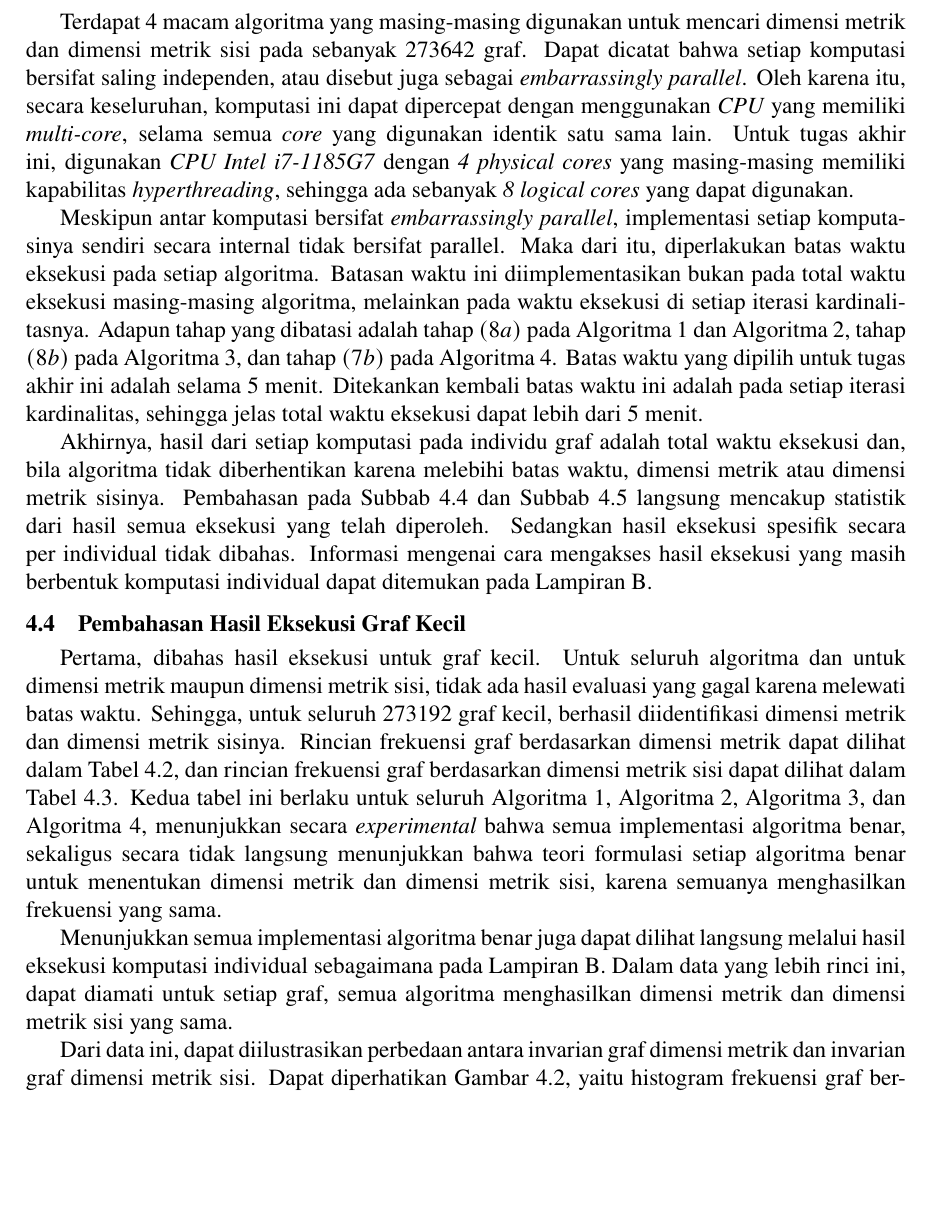
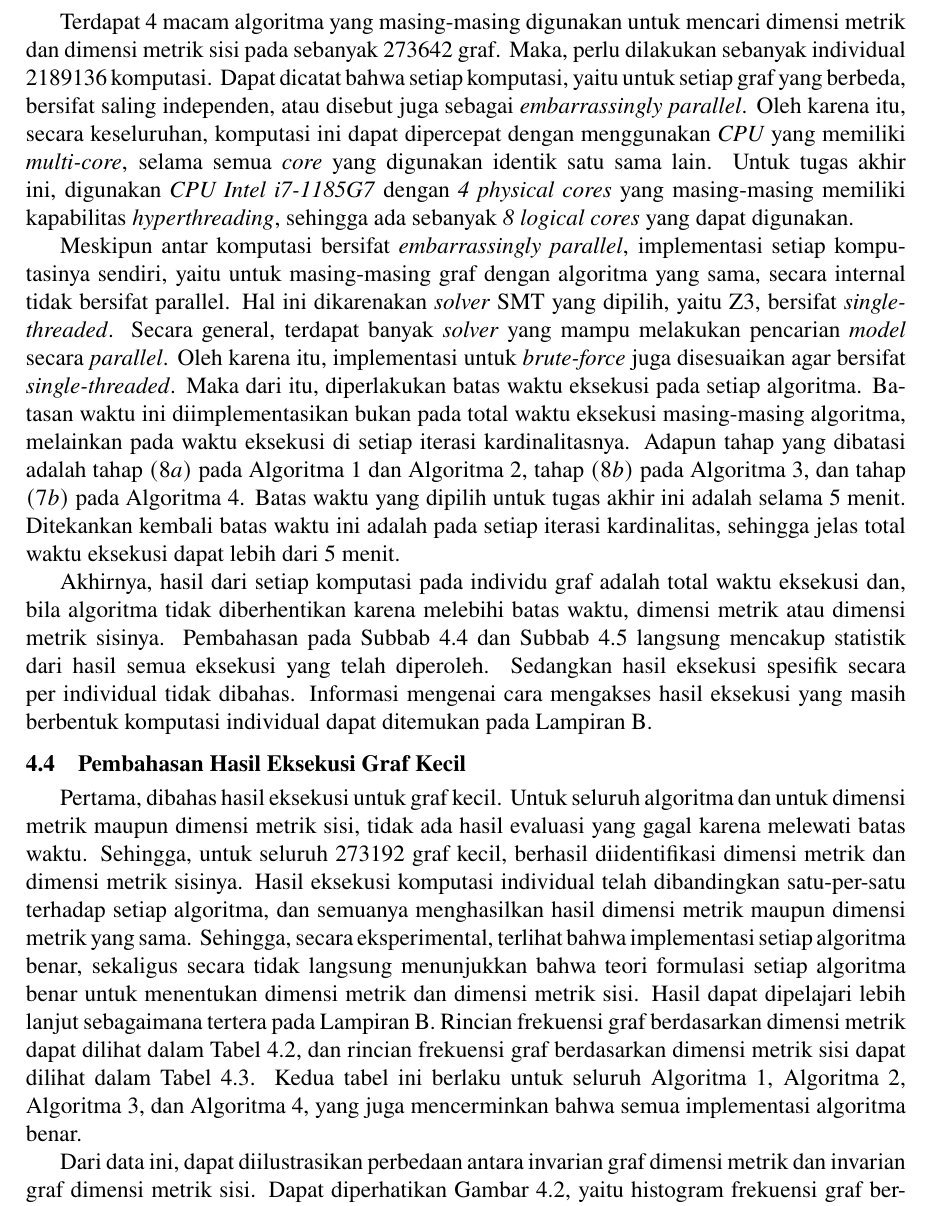
Before and after one commit to wijayarakhmat98/tugas-akhir, a LaTeX thesis (book.tex, which reads mainmatter/chapter-4.3.tex, mainmatter/chapter-4.4.tex): part of page 55 of 76, cut so that both start at the same text, the shorter picture padded with empty space. Compiled offline with pdfLaTeX.

Commit message:
Fix misunderstood revision

```diff
--- a/mainmatter/chapter-4.3.tex
+++ b/mainmatter/chapter-4.3.tex
@@ -10,8 +10,8 @@ Melanjutkan pembahasan pada \autoref{sec:data}, total graf kecil yang akan dicar
 	\input{result/graph-count}
 \end{center}
 
-Terdapat 4 macam algoritma yang masing-masing digunakan untuk mencari dimensi metrik dan dimensi metrik sisi pada sebanyak 273642 graf. Dapat dicatat bahwa setiap komputasi bersifat saling independen, atau disebut juga sebagai \foreign{embarrassingly parallel}. Oleh karena itu, secara keseluruhan, komputasi ini dapat dipercepat dengan menggunakan \foreign{CPU} yang memiliki \foreign{multi-core}, selama semua \foreign{core} yang digunakan identik satu sama lain. Untuk tugas akhir ini, digunakan \foreign{CPU Intel i7-1185G7} dengan \foreign{4 physical cores} yang masing-masing memiliki kapabilitas \foreign{hyperthreading}, sehingga ada sebanyak \foreign{8 logical cores} yang dapat digunakan.
+Terdapat 4 macam algoritma yang masing-masing digunakan untuk mencari dimensi metrik dan dimensi metrik sisi pada sebanyak 273642 graf. Maka, perlu dilakukan sebanyak individual 2189136 komputasi. Dapat dicatat bahwa setiap komputasi, yaitu untuk setiap graf yang berbeda, bersifat saling independen, atau disebut juga sebagai \foreign{embarrassingly parallel}. Oleh karena itu, secara keseluruhan, komputasi ini dapat dipercepat dengan menggunakan \foreign{CPU} yang memiliki \foreign{multi-core}, selama semua \foreign{core} yang digunakan identik satu sama lain. Untuk tugas akhir ini, digunakan \foreign{CPU Intel i7-1185G7} dengan \foreign{4 physical cores} yang masing-masing memiliki kapabilitas \foreign{hyperthreading}, sehingga ada sebanyak \foreign{8 logical cores} yang dapat digunakan.
 
-Meskipun antar komputasi bersifat \foreign{embarrassingly parallel}, implementasi setiap komputasinya sendiri secara internal tidak bersifat parallel. Maka dari itu, diperlakukan batas waktu eksekusi pada setiap algoritma. Batasan waktu ini diimplementasikan bukan pada total waktu eksekusi masing-masing algoritma, melainkan pada waktu eksekusi di setiap iterasi kardinalitasnya. Adapun tahap yang dibatasi adalah tahap \((8a)\) pada \autoref{alg:brute-force} dan \autoref{alg:boolean-satisfiability}, tahap \((8b)\) pada \autoref{alg:linear-integer-arithmetic}, dan tahap \((7b)\) pada \autoref{alg:pseudo-boolean}. Batas waktu yang dipilih untuk tugas akhir ini adalah selama 5 menit. Ditekankan kembali batas waktu ini adalah pada setiap iterasi kardinalitas, sehingga jelas total waktu eksekusi dapat lebih dari 5 menit.
+Meskipun antar komputasi bersifat \foreign{embarrassingly parallel}, implementasi setiap komputasinya sendiri, yaitu untuk masing-masing graf dengan algoritma yang sama, secara internal tidak bersifat parallel. Hal ini dikarenakan \foreign{solver} SMT yang dipilih, yaitu Z3, bersifat \foreign{single-threaded}. Secara general, terdapat banyak \foreign{solver} yang mampu melakukan pencarian \foreign{model} secara \foreign{parallel}. Oleh karena itu, implementasi untuk \foreign{brute-force} juga disesuaikan agar bersifat \foreign{single-threaded}. Maka dari itu, diperlakukan batas waktu eksekusi pada setiap algoritma. Batasan waktu ini diimplementasikan bukan pada total waktu eksekusi masing-masing algoritma, melainkan pada waktu eksekusi di setiap iterasi kardinalitasnya. Adapun tahap yang dibatasi adalah tahap \((8a)\) pada \autoref{alg:brute-force} dan \autoref{alg:boolean-satisfiability}, tahap \((8b)\) pada \autoref{alg:linear-integer-arithmetic}, dan tahap \((7b)\) pada \autoref{alg:pseudo-boolean}. Batas waktu yang dipilih untuk tugas akhir ini adalah selama 5 menit. Ditekankan kembali batas waktu ini adalah pada setiap iterasi kardinalitas, sehingga jelas total waktu eksekusi dapat lebih dari 5 menit.
 
 Akhirnya, hasil dari setiap komputasi pada individu graf adalah total waktu eksekusi dan, bila algoritma tidak diberhentikan karena melebihi batas waktu, dimensi metrik atau dimensi metrik sisinya. Pembahasan pada \autoref{sec:discussion-small} dan \autoref{sec:discussion-large} langsung mencakup statistik dari hasil semua eksekusi yang telah diperoleh. Sedangkan hasil eksekusi spesifik secara per individual tidak dibahas. Informasi mengenai cara mengakses hasil eksekusi yang masih berbentuk komputasi individual dapat ditemukan pada \cref{app:result}.
--- a/mainmatter/chapter-4.4.tex
+++ b/mainmatter/chapter-4.4.tex
@@ -1,9 +1,7 @@
 \section{Pembahasan Hasil Eksekusi Graf Kecil}
 \label{sec:discussion-small}
 
-Pertama, dibahas hasil eksekusi untuk graf kecil. Untuk seluruh algoritma dan untuk dimensi metrik maupun dimensi metrik sisi, tidak ada hasil evaluasi yang gagal karena melewati batas waktu. Sehingga, untuk seluruh 273192 graf kecil, berhasil diidentifikasi dimensi metrik dan dimensi metrik sisinya. Rincian frekuensi graf berdasarkan dimensi metrik dapat dilihat dalam \autoref{tab:freq-md-small}, dan rincian frekuensi graf berdasarkan dimensi metrik sisi dapat dilihat dalam \autoref{tab:freq-emd-small}. Kedua tabel ini berlaku untuk seluruh \autoref{alg:brute-force}, \autoref{alg:boolean-satisfiability}, \autoref{alg:linear-integer-arithmetic}, dan \autoref{alg:pseudo-boolean}, menunjukkan secara \foreign{experimental} bahwa semua implementasi algoritma benar, sekaligus secara tidak langsung menunjukkan bahwa teori formulasi setiap algoritma benar untuk menentukan dimensi metrik dan dimensi metrik sisi, karena semuanya menghasilkan frekuensi yang sama.
-
-Menunjukkan semua implementasi algoritma benar juga dapat dilihat langsung melalui hasil eksekusi komputasi individual sebagaimana pada \cref{app:result}. Dalam data yang lebih rinci ini, dapat diamati untuk setiap graf, semua algoritma menghasilkan dimensi metrik dan dimensi metrik sisi yang sama.
+Pertama, dibahas hasil eksekusi untuk graf kecil. Untuk seluruh algoritma dan untuk dimensi metrik maupun dimensi metrik sisi, tidak ada hasil evaluasi yang gagal karena melewati batas waktu. Sehingga, untuk seluruh 273192 graf kecil, berhasil diidentifikasi dimensi metrik dan dimensi metrik sisinya. Hasil eksekusi komputasi individual telah dibandingkan satu-per-satu terhadap setiap algoritma, dan semuanya menghasilkan hasil dimensi metrik maupun dimensi metrik yang sama. Sehingga, secara eksperimental, terlihat bahwa implementasi setiap algoritma benar, sekaligus secara tidak langsung menunjukkan bahwa teori formulasi setiap algoritma benar untuk menentukan dimensi metrik dan dimensi metrik sisi. Hasil dapat dipelajari lebih lanjut sebagaimana tertera pada \cref{app:result}. Rincian frekuensi graf berdasarkan dimensi metrik dapat dilihat dalam \autoref{tab:freq-md-small}, dan rincian frekuensi graf berdasarkan dimensi metrik sisi dapat dilihat dalam \autoref{tab:freq-emd-small}. Kedua tabel ini berlaku untuk seluruh \autoref{alg:brute-force}, \autoref{alg:boolean-satisfiability}, \autoref{alg:linear-integer-arithmetic}, dan \autoref{alg:pseudo-boolean}, yang juga mencerminkan bahwa semua implementasi algoritma benar.
 
 Dari data ini, dapat diilustrasikan perbedaan antara invarian graf dimensi metrik dan invarian graf dimensi metrik sisi. Dapat diperhatikan \autoref{fig:hist-md-8}, yaitu histogram frekuensi graf berdasarkan dimensi metrik, dan \autoref{fig:hist-emd-8}, yaitu histogram frekuensi graf berdasarkan dimensi metrik sisi. Meskipun kedua histogram menggunakan graf bersimpul 8, gambaran ini dapat memberikan intuisi mengenai sebaran dimensi metrik dan sebaran dimensi metrik sisi pada graf dengan banyak simpul lebih besar. Dapat diamati bahwa untuk graf dengan \(n\) simpul, sebaran dimensi metrik cenderung berat di kiri \(\dfrac{n}{2}\) sedangkan sebaran dimensi metrik sisi cenderung berat di kanan \(\dfrac{n}{2}\).
 
```
